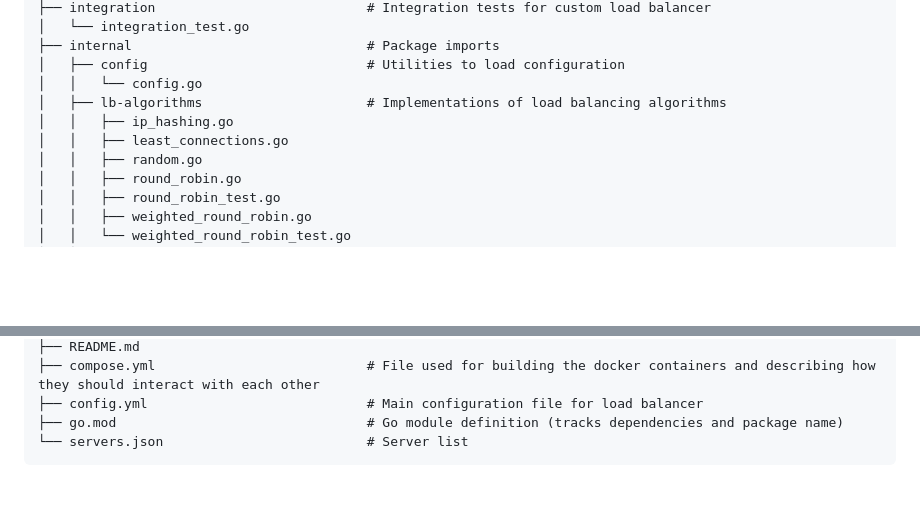
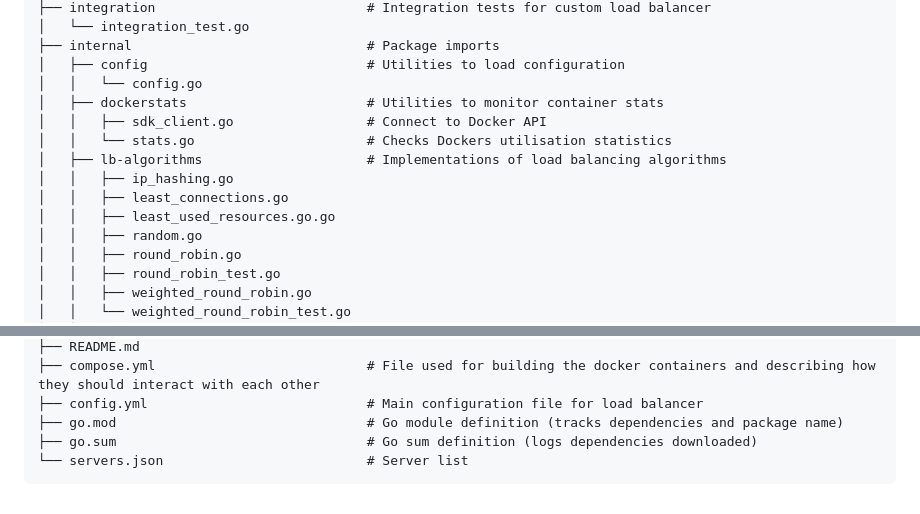
Before and after one commit to TresMichitos/custom-load-balancer, a Markdown page: README.md, 2 parts joined by grey strips. GitHub-like rendering; blank space fills up the shorter version.

Commit message:
docs: updated readme to include resource related files

````diff
--- a/README.md
+++ b/README.md
@@ -130,9 +130,13 @@ Run Integration Tests with:
 ├── internal                              # Package imports
 │   ├── config                            # Utilities to load configuration
 │   │   └── config.go
+│   ├── dockerstats                       # Utilities to monitor container stats
+│   │   ├── sdk_client.go                 # Connect to Docker API
+│   │   └── stats.go                      # Checks Dockers utilisation statistics
 │   ├── lb-algorithms                     # Implementations of load balancing algorithms
 │   │   ├── ip_hashing.go
 │   │   ├── least_connections.go
+│   │   ├── least_used_resources.go.go
 │   │   ├── random.go
 │   │   ├── round_robin.go
 │   │   ├── round_robin_test.go
@@ -150,5 +154,6 @@ Run Integration Tests with:
 ├── compose.yml                           # File used for building the docker containers and describing how they should interact with each other
 ├── config.yml                            # Main configuration file for load balancer
 ├── go.mod                                # Go module definition (tracks dependencies and package name)
+├── go.sum                                # Go sum definition (logs dependencies downloaded)
 └── servers.json                          # Server list
 ```
````
